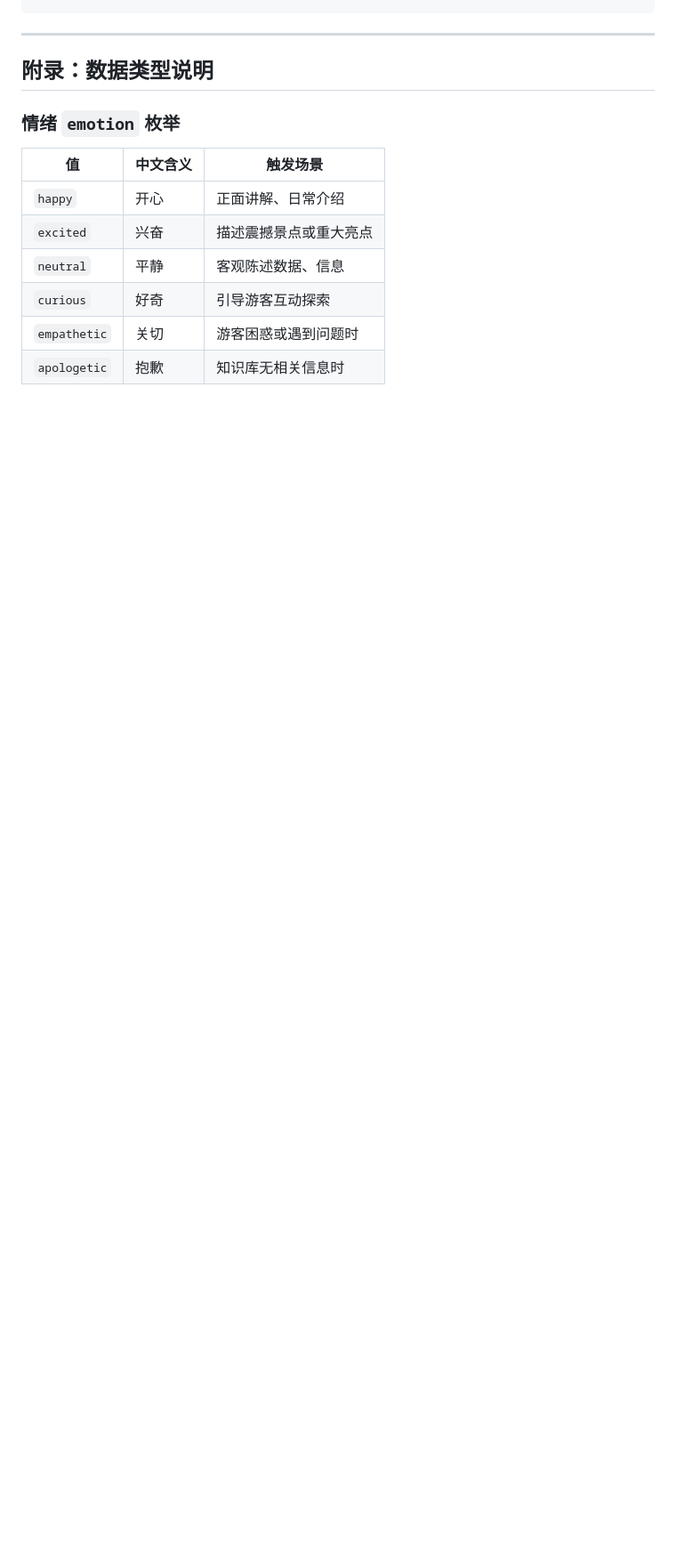
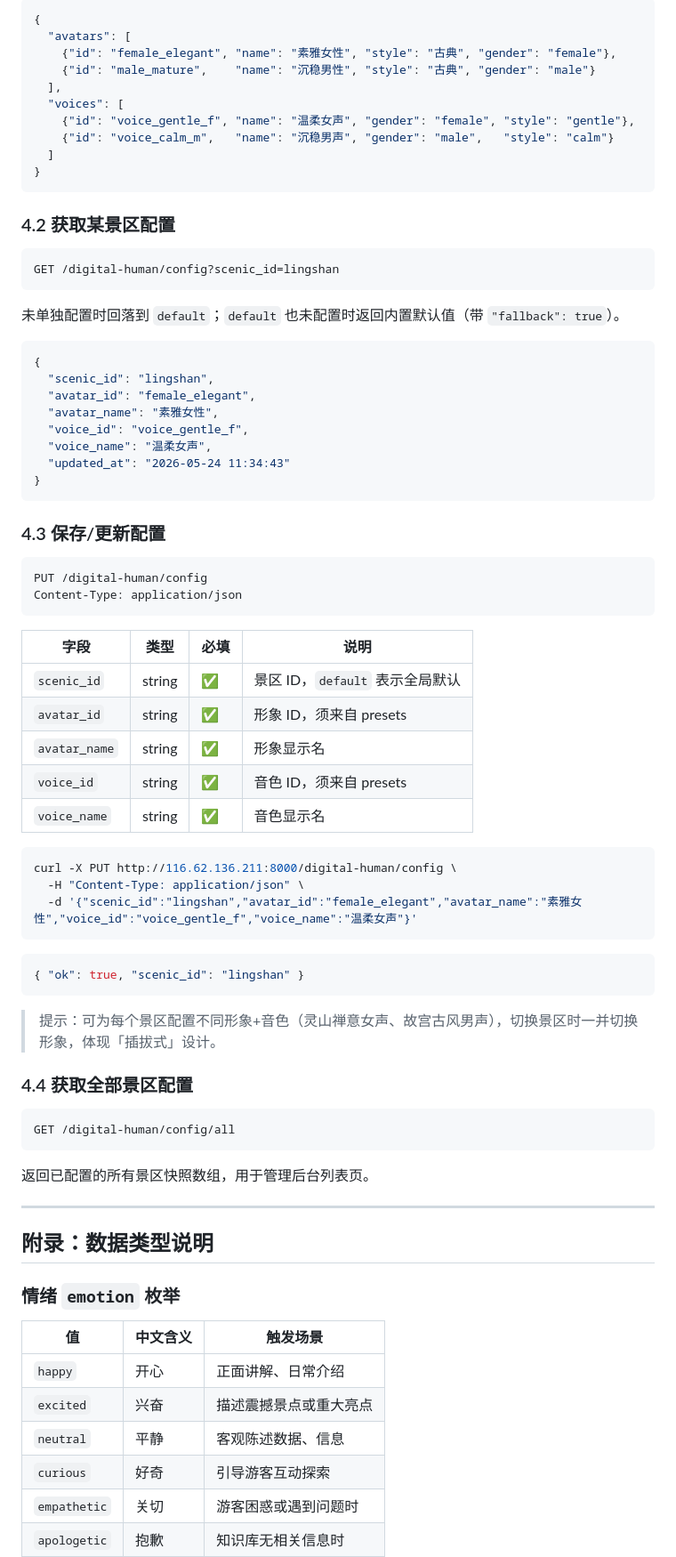
Before and after one commit to stars-spark/digital-person-backend, a Markdown page: API_DOC.md, the part around one of its changes. Shown at 89% size. Drawn GitHub-style; blank space fills up the shorter version.

Commit message:
docs: API_DOC 补充多语言、知识盲区、情绪预警、数字人配置接口
同步近期新增接口至 v0.4：/chat lang 参数、
/analytics/knowledge-gaps、/analytics/alerts、/digital-human/* 全套。

Co-Authored-By: Claude Sonnet 4.6 <noreply@anthropic.com>

````diff
--- a/API_DOC.md
+++ b/API_DOC.md
@@ -477,3 +587,70 @@ Content-Type: application/json
+```json
+{
+  "avatars": [
+    {"id": "female_elegant", "name": "素雅女性", "style": "古典", "gender": "female"},
+    {"id": "male_mature",    "name": "沉稳男性", "style": "古典", "gender": "male"}
+  ],
+  "voices": [
+    {"id": "voice_gentle_f", "name": "温柔女声", "gender": "female", "style": "gentle"},
+    {"id": "voice_calm_m",   "name": "沉稳男声", "gender": "male",   "style": "calm"}
+  ]
+}
+```
+
+### 4.2 获取某景区配置
+
+```
+GET /digital-human/config?scenic_id=lingshan
+```
+
+未单独配置时回落到 `default`；`default` 也未配置时返回内置默认值（带 `"fallback": true`）。
+
+```json
+{
+  "scenic_id": "lingshan",
+  "avatar_id": "female_elegant",
+  "avatar_name": "素雅女性",
+  "voice_id": "voice_gentle_f",
+  "voice_name": "温柔女声",
+  "updated_at": "2026-05-24 11:34:43"
+}
+```
+
+### 4.3 保存/更新配置
+
+```
+PUT /digital-human/config
+Content-Type: application/json
+```
+
+| 字段 | 类型 | 必填 | 说明 |
+|---|---|---|---|
+| `scenic_id` | string | ✅ | 景区 ID，`default` 表示全局默认 |
+| `avatar_id` | string | ✅ | 形象 ID，须来自 presets |
+| `avatar_name` | string | ✅ | 形象显示名 |
+| `voice_id` | string | ✅ | 音色 ID，须来自 presets |
+| `voice_name` | string | ✅ | 音色显示名 |
+
+```bash
+curl -X PUT http://116.62.136.211:8000/digital-human/config \
+  -H "Content-Type: application/json" \
+  -d '{"scenic_id":"lingshan","avatar_id":"female_elegant","avatar_name":"素雅女性","voice_id":"voice_gentle_f","voice_name":"温柔女声"}'
+```
+
+```json
+{ "ok": true, "scenic_id": "lingshan" }
+```
+
+> 提示：可为每个景区配置不同形象+音色（灵山禅意女声、故宫古风男声），切换景区时一并切换形象，体现「插拔式」设计。
+
+### 4.4 获取全部景区配置
+
+```
+GET /digital-human/config/all
+```
+
+返回已配置的所有景区快照数组，用于管理后台列表页。
+
 ---
 
 ## 附录：数据类型说明
````
Also changed, not shown: other parts of API_DOC.md (+111 -1 lines).
